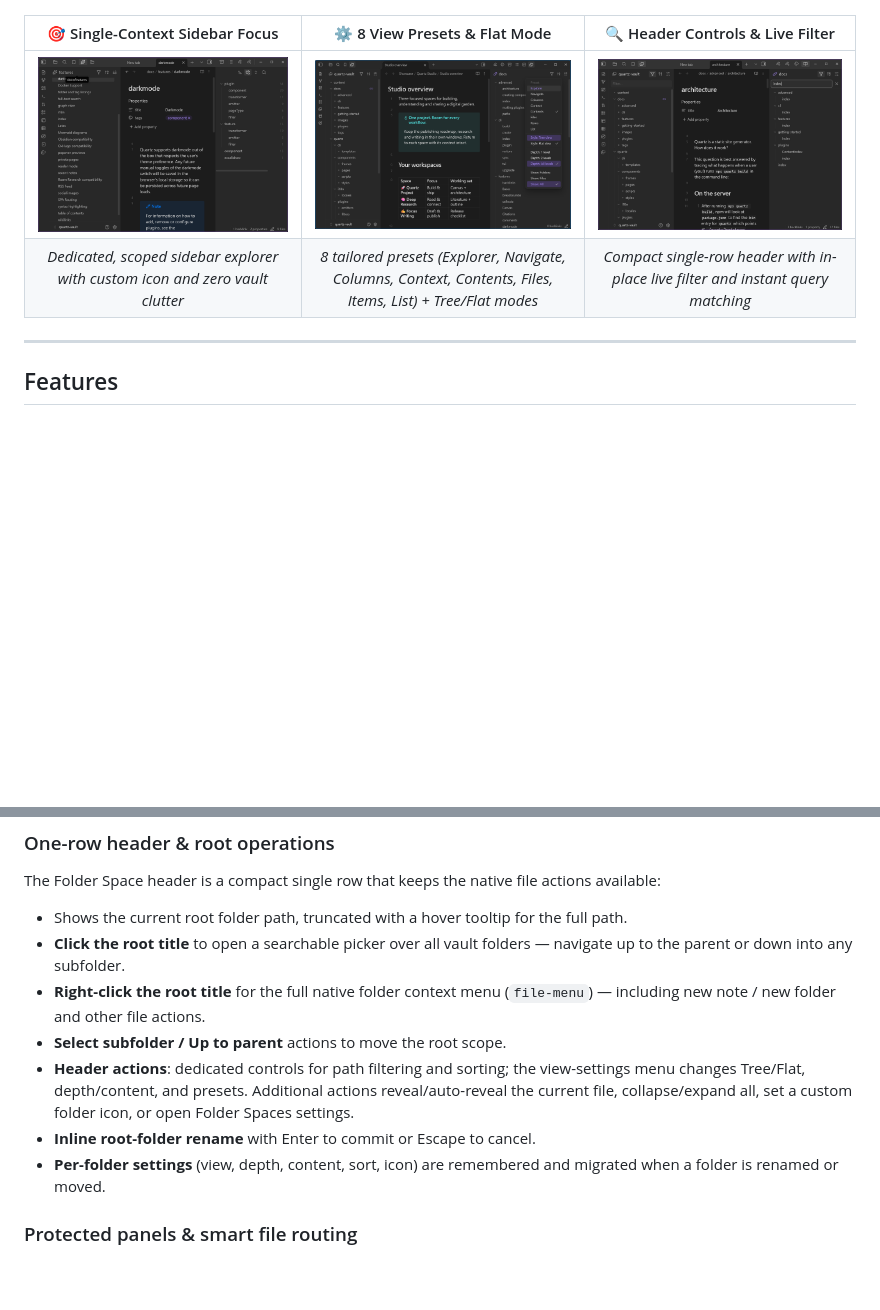
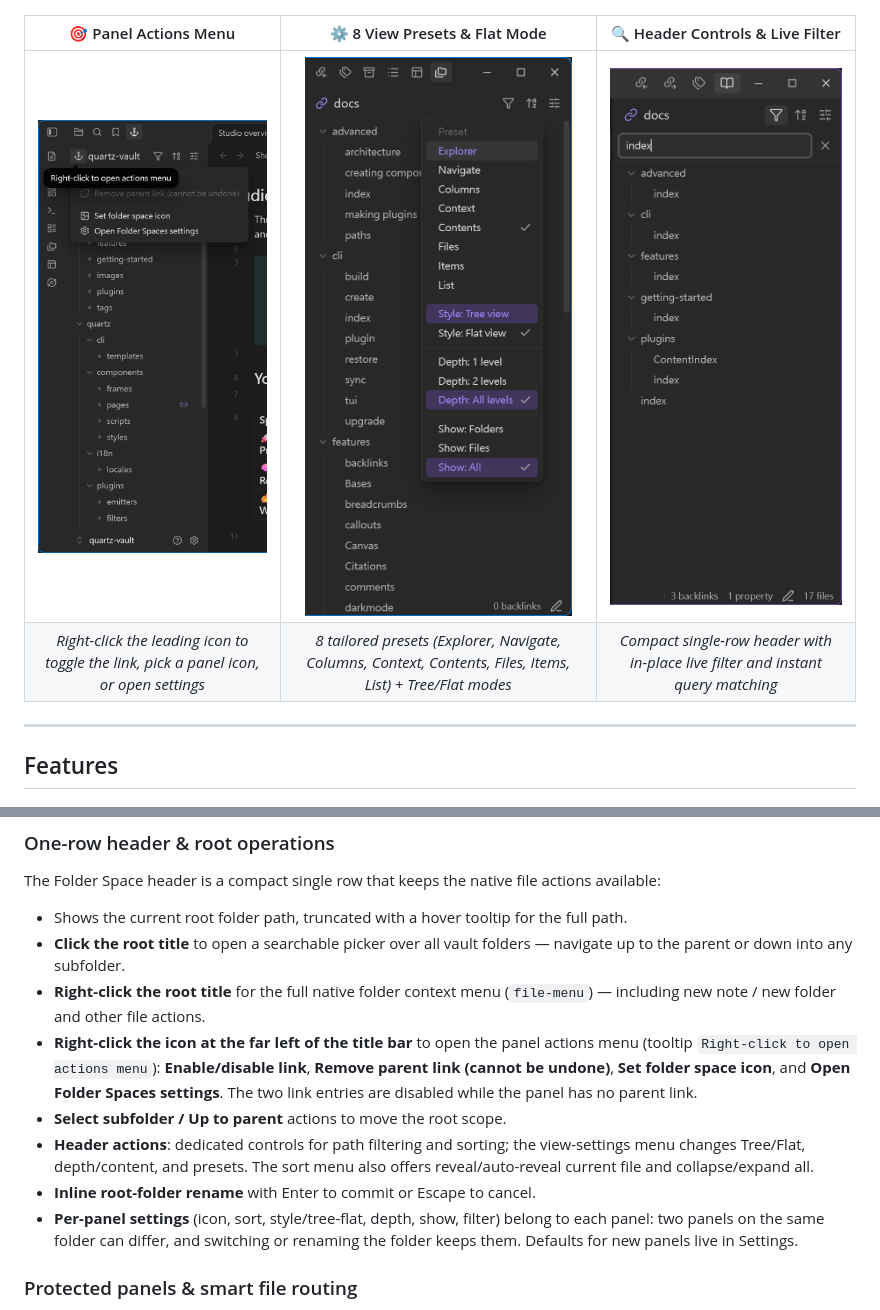
Before and after one commit to edwardsayer/obsidian-folder-spaces, a Markdown page: README.md, 2 parts joined by grey strips. Rendered like a GitHub page; pictures changed too: assets/screenshots/showcase-header-actions.png, assets/screenshots/showcase-presets-and-flat-view.png, assets/screenshots/showcase-sidebar-focus.png; blank space fills up the shorter version.

```diff
--- a/README.md
+++ b/README.md
@@ -51,10 +51,10 @@ Chain parent and child Folder Spaces together in your workspace. Navigating fold
 
 ![Cascading Multi-Panel Chaining](assets/screenshots/showcase-cascading-panels.png)
 
-| 🎯 Single-Context Sidebar Focus | ⚙️ 8 View Presets & Flat Mode | 🔍 Header Controls & Live Filter |
+| 🎯 Panel Actions Menu | ⚙️ 8 View Presets & Flat Mode | 🔍 Header Controls & Live Filter |
 | :---: | :---: | :---: |
-| ![Sidebar Focus](assets/screenshots/showcase-sidebar-focus.png) | ![View Presets & Flat Mode](assets/screenshots/showcase-presets-and-flat-view.png) | ![Header Actions & Live Filter](assets/screenshots/showcase-header-actions.png) |
-| *Dedicated, scoped sidebar explorer with custom icon and zero vault clutter* | *8 tailored presets (Explorer, Navigate, Columns, Context, Contents, Files, Items, List) + Tree/Flat modes* | *Compact single-row header with in-place live filter and instant query matching* |
+| ![Panel actions menu, opened by right-clicking the leading icon](assets/screenshots/showcase-sidebar-focus.png) | ![View Presets & Flat Mode](assets/screenshots/showcase-presets-and-flat-view.png) | ![Header Actions & Live Filter](assets/screenshots/showcase-header-actions.png) |
+| *Right-click the leading icon to toggle the link, pick a panel icon, or open settings* | *8 tailored presets (Explorer, Navigate, Columns, Context, Contents, Files, Items, List) + Tree/Flat modes* | *Compact single-row header with in-place live filter and instant query matching* |
 
 ---
 
@@ -87,10 +87,11 @@ The Folder Space header is a compact single row that keeps the native file actio
 - Shows the current root folder path, truncated with a hover tooltip for the full path.
 - **Click the root title** to open a searchable picker over all vault folders — navigate up to the parent or down into any subfolder.
 - **Right-click the root title** for the full native folder context menu (`file-menu`) — including new note / new folder and other file actions.
+- **Right-click the icon at the far left of the title bar** to open the panel actions menu (tooltip `Right-click to open actions menu`): **Enable/disable link**, **Remove parent link (cannot be undone)**, **Set folder space icon**, and **Open Folder Spaces settings**. The two link entries are disabled while the panel has no parent link.
 - **Select subfolder / Up to parent** actions to move the root scope.
-- **Header actions**: dedicated controls for path filtering and sorting; the view-settings menu changes Tree/Flat, depth/content, and presets. Additional actions reveal/auto-reveal the current file, collapse/expand all, set a custom folder icon, or open Folder Spaces settings.
+- **Header actions**: dedicated controls for path filtering and sorting; the view-settings menu changes Tree/Flat, depth/content, and presets. The sort menu also offers reveal/auto-reveal current file and collapse/expand all.
 - **Inline root-folder rename** with Enter to commit or Escape to cancel.
-- **Per-folder settings** (view, depth, content, sort, icon) are remembered and migrated when a folder is renamed or moved.
+- **Per-panel settings** (icon, sort, style/tree-flat, depth, show, filter) belong to each panel: two panels on the same folder can differ, and switching or renaming the folder keeps them. Defaults for new panels live in Settings.
 
 ### Protected panels & smart file routing
 - Folder Space tabs are protected from generic note reuse, so sidebar and popout panels are **never replaced** by an opened note. Notes opened from a Folder Space are routed to a usable content/editor pane; pinned note targets remain protected and receive a new tab when appropriate.
```
Also changed, not shown: README.zh-CN.md (+6 -5 lines), README.zh-TW.md (+6 -5 lines).
